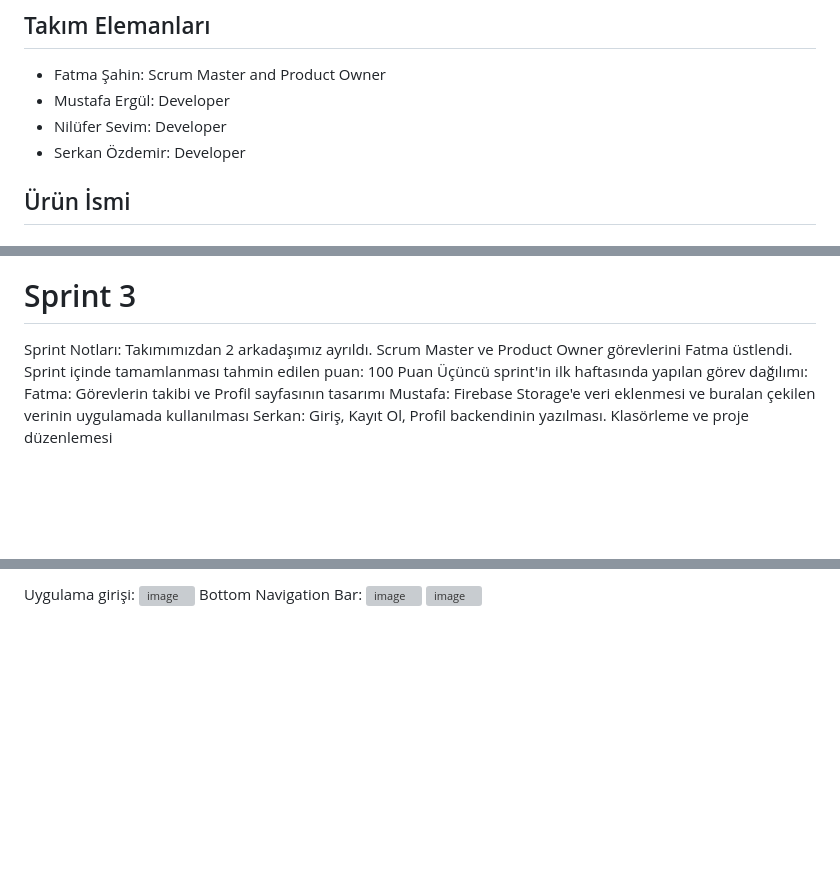
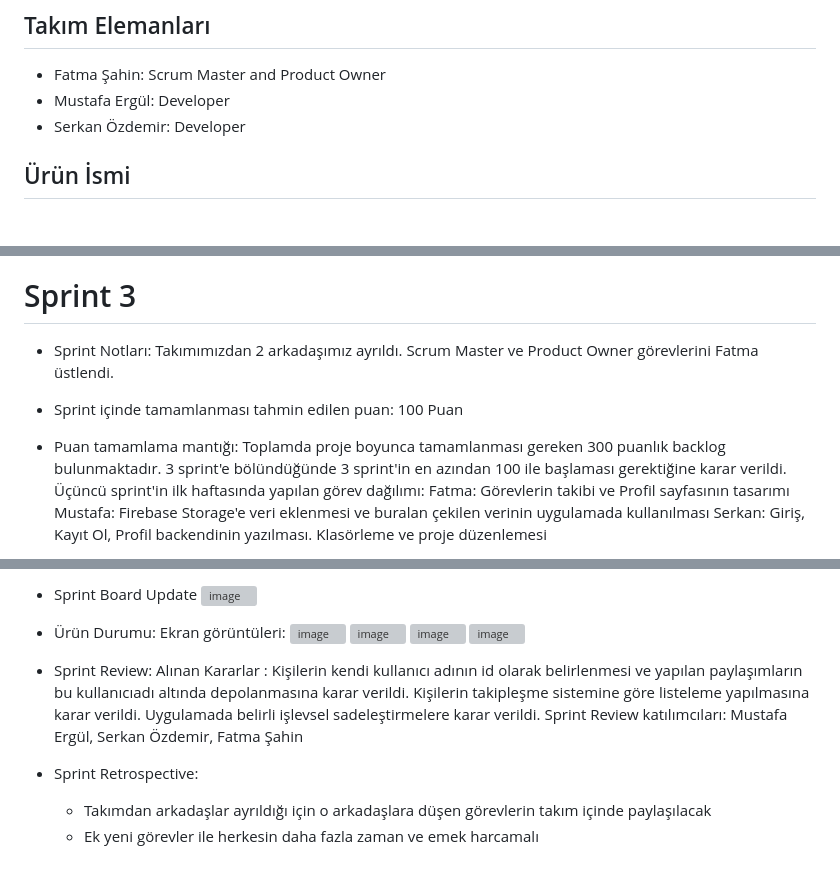
Before and after one commit to mustafatrk0/F-18BootcampAPP, a Markdown page: README.md, 3 parts joined by grey strips. GitHub-like rendering; blank space fills up the shorter version; grey boxes are pictures that could not be loaded.

```diff
--- a/README.md
+++ b/README.md
@@ -7,7 +7,6 @@ Takım Flutter 18
 ## Takım Elemanları
 - Fatma Şahin: Scrum Master and Product Owner
 - Mustafa Ergül: Developer
-- Nilüfer Sevim: Developer
 - Serkan Özdemir: Developer
 
 ## Ürün İsmi
@@ -88,8 +87,9 @@ Bottom Navigation Bar:
 ![image](https://github.com/mustafatrk0/F-18BootcampAPP/assets/130253032/ea8d42fb-4ebc-40b6-bd42-cf241b1973f8)
 
 # Sprint 3
-Sprint Notları: Takımımızdan 2 arkadaşımız ayrıldı. Scrum Master ve Product Owner görevlerini Fatma üstlendi.
-Sprint içinde tamamlanması tahmin edilen puan: 100 Puan
+* Sprint Notları: Takımımızdan 2 arkadaşımız ayrıldı. Scrum Master ve Product Owner görevlerini Fatma üstlendi.
+* Sprint içinde tamamlanması tahmin edilen puan: 100 Puan
+* Puan tamamlama mantığı: Toplamda proje boyunca tamamlanması gereken 300 puanlık backlog bulunmaktadır. 3 sprint'e bölündüğünde 3 sprint'in en azından 100 ile başlaması gerektiğine karar verildi.
 Üçüncü sprint'in ilk haftasında yapılan görev dağılımı:
 Fatma: Görevlerin takibi ve Profil sayfasının tasarımı
 Mustafa: Firebase Storage'e veri eklenmesi ve buralan çekilen verinin uygulamada kullanılması
@@ -103,6 +102,16 @@ Uygulama ilk açılış (tanıtım slaytı):
 
-Uygulama girişi:
-![image](https://github.com/mustafatrk0/F-18BootcampAPP/assets/130253032/33d99e66-cd17-4d2a-9c45-ceefc806ae9d)
-Bottom Navigation Bar:
-![image](https://github.com/mustafatrk0/F-18BootcampAPP/assets/130253032/56b3caf7-8e24-4237-af1b-d396b0ad3e8a)
-![image](https://github.com/mustafatrk0/F-18BootcampAPP/assets/130253032/ea8d42fb-4ebc-40b6-bd42-cf241b1973f8)
+* Sprint Board Update
+![image](https://github.com/mustafatrk0/F-18BootcampAPP/assets/66215069/35fadc9c-6790-4644-8c27-7fb14d9c5d1a)
+
+* Ürün Durumu: Ekran görüntüleri:
+![image](https://r.resimlink.com/hM3i2XPbBx.jpg)
+![image](https://r.resimlink.com/CgKYmwd3nL9.jpg)
+![image](https://r.resimlink.com/7XE8Fouki0.jpg)
+![image](https://r.resimlink.com/wmSRf4N.jpg)
+
+* Sprint Review: Alınan Kararlar : Kişilerin kendi kullanıcı adının id olarak belirlenmesi ve yapılan paylaşımların bu kullanıcıadı altında depolanmasına karar verildi. Kişilerin takipleşme sistemine göre listeleme yapılmasına karar verildi. Uygulamada belirli işlevsel sadeleştirmelere karar verildi.
+Sprint Review katılımcıları: Mustafa Ergül, Serkan Özdemir, Fatma Şahin
+
+* Sprint Retrospective:
+  * Takımdan arkadaşlar ayrıldığı için o arkadaşlara düşen görevlerin takım içinde paylaşılacak
+  * Ek yeni görevler ile herkesin daha fazla zaman ve emek harcamalı
```
Also changed, not shown: other parts of README.md (+4 -5 lines).
